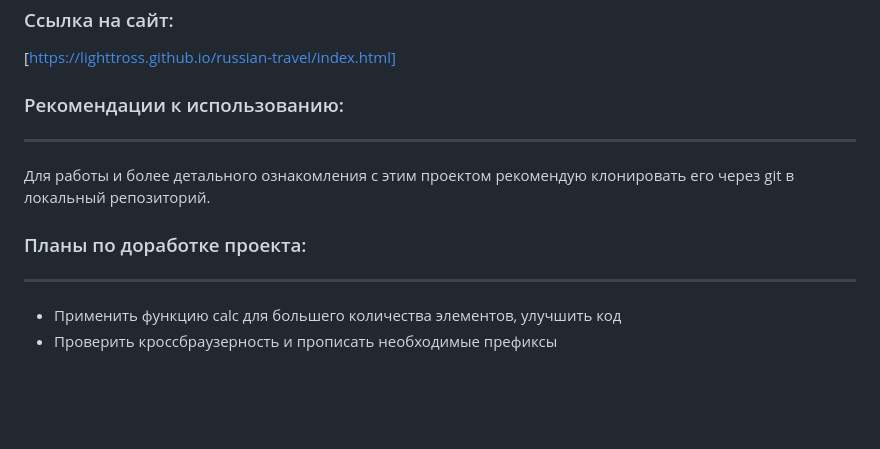
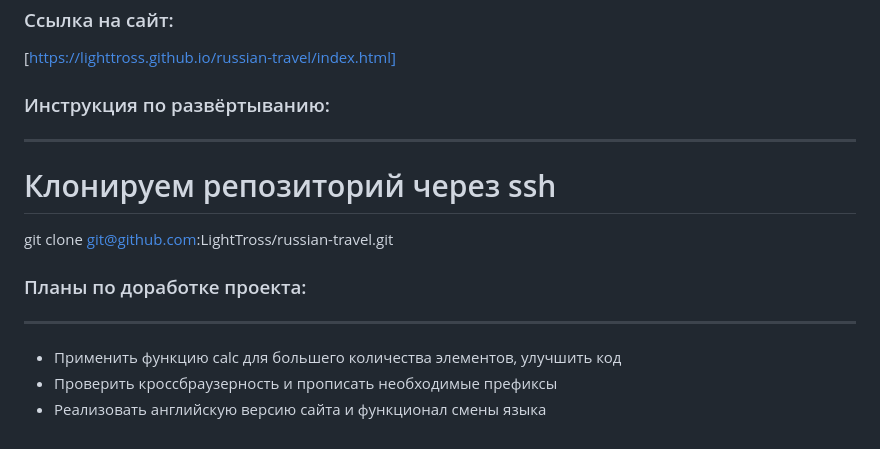
Before and after one commit to LightTross/russian-travel, a Markdown page: README.md, the part around the change. Drawn GitHub-style; blank space fills up the shorter version.

Commit message:
дополнить readme

```diff
--- a/README.md
+++ b/README.md
@@ -23,11 +23,13 @@
 ### Ссылка на сайт:
 [https://lighttross.github.io/russian-travel/index.html]
 
-### Рекомендации к использованию:
----------------------------------
-Для работы и более детального ознакомления с этим проектом рекомендую клонировать его через git в локальный репозиторий.
+### Инструкция по развёртыванию:
+--------------------------------
+# Клонируем репозиторий через ssh
+git clone git@github.com:LightTross/russian-travel.git
 
 ### Планы по доработке проекта:
 -------------------------------
 * Применить функцию calc для большего количества элементов, улучшить код
 * Проверить кроссбраузерность и прописать необходимые префиксы
+* Реализовать английскую версию сайта и функционал смены языка
```
